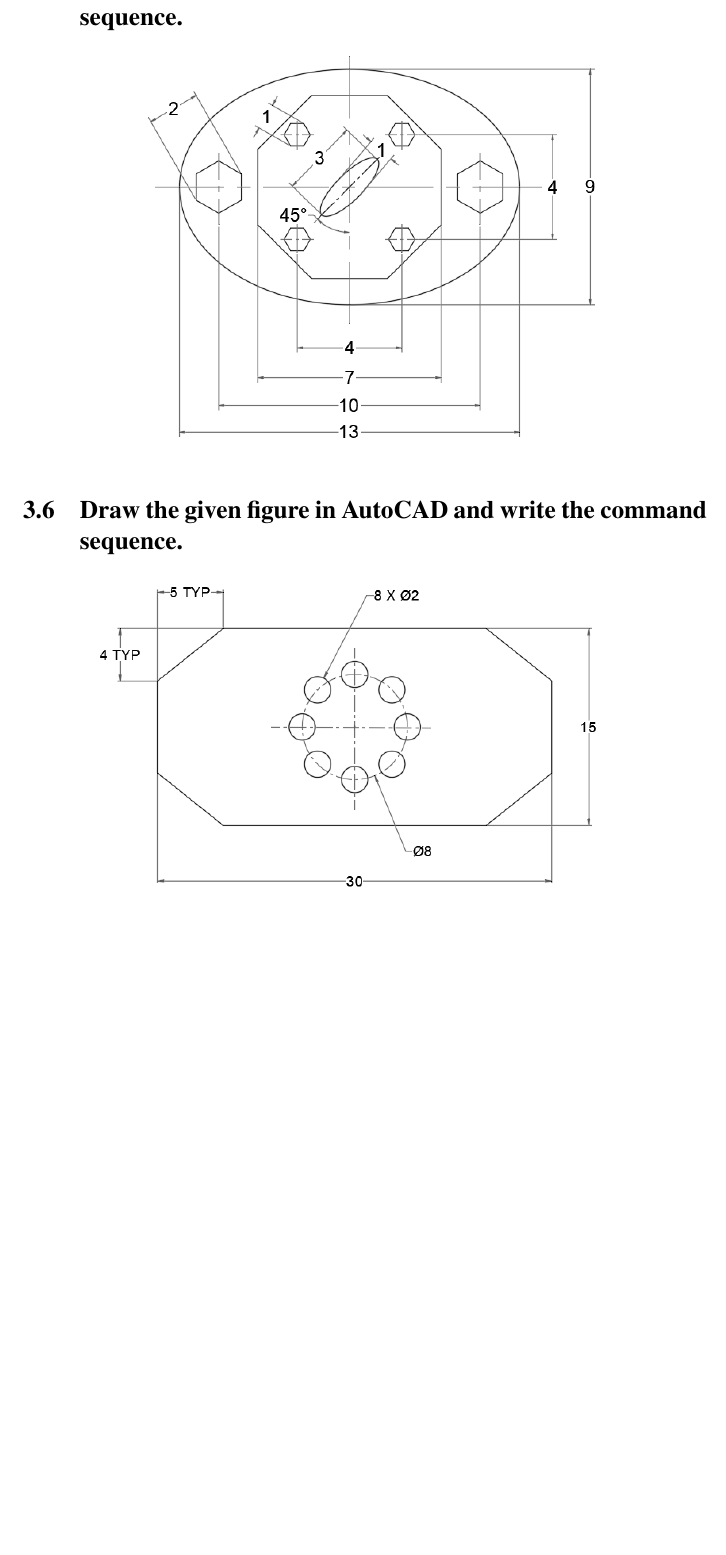
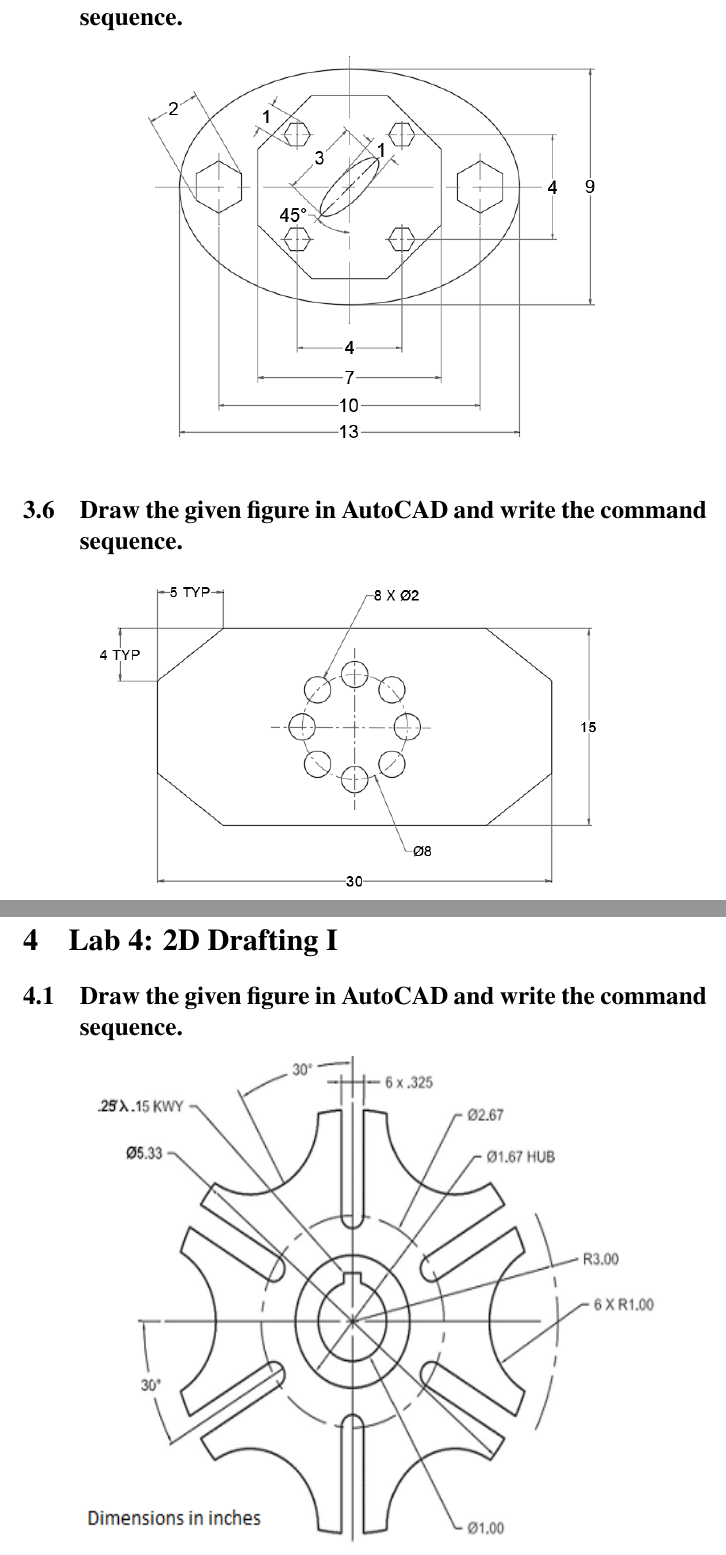
Before and after one commit to shredderbvek/AutoCAD-laboratory-tasks, a LaTeX document (weeklyTasks.tex): part of page 7 of 7 before the commit and two parts of pages 7 and 8 of 10 after it, the two joined at a grey line, cut so that both start at the same text, the shorter picture padded with empty space. Compiled offline with pdfLaTeX.

Commit message:
added lab 4

```diff
--- a/weeklyTasks.tex
+++ b/weeklyTasks.tex
@@ -46,4 +46,14 @@
 		\includegraphics[scale= 0.6]{gfx/l3t\n.png}
 	\end{center}
 }
+\clearpage
+%lab
+\section{Lab 4: 2D Drafting I}
+\foreach \n in {1,...,3}{
+	\subsection{Draw the given figure in AutoCAD and write the command sequence.}
+	\begin{center}
+		\includegraphics[width = 12cm, height = 10cm]{gfx/l4t\n.PNG}
+	\end{center}
+}
+
 \end{document}
```
Also changed, not shown: gfx/l4t1.PNG (added), gfx/l4t2.PNG (added), gfx/l4t3.PNG (added), weeklyTasks.pdf, 5 other files.
